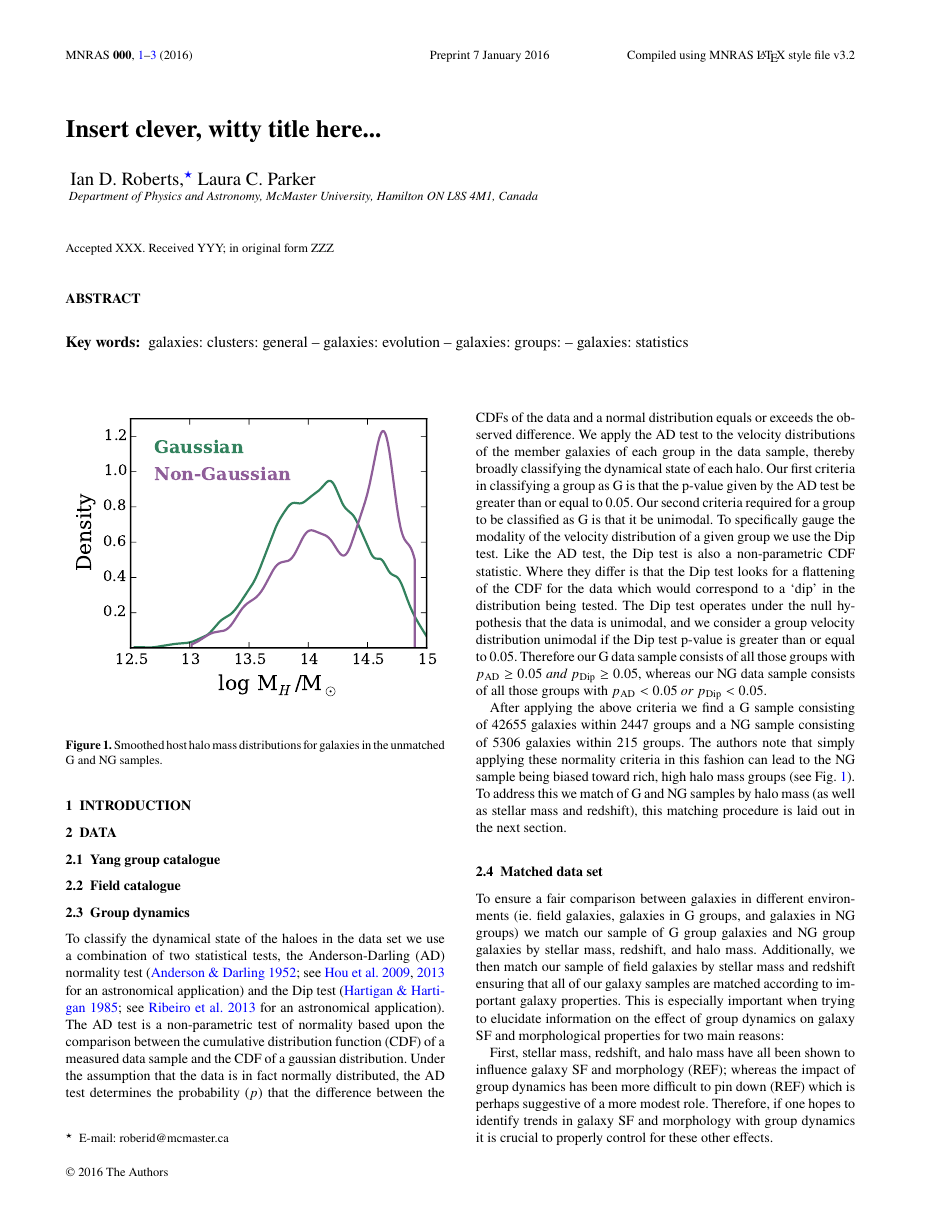
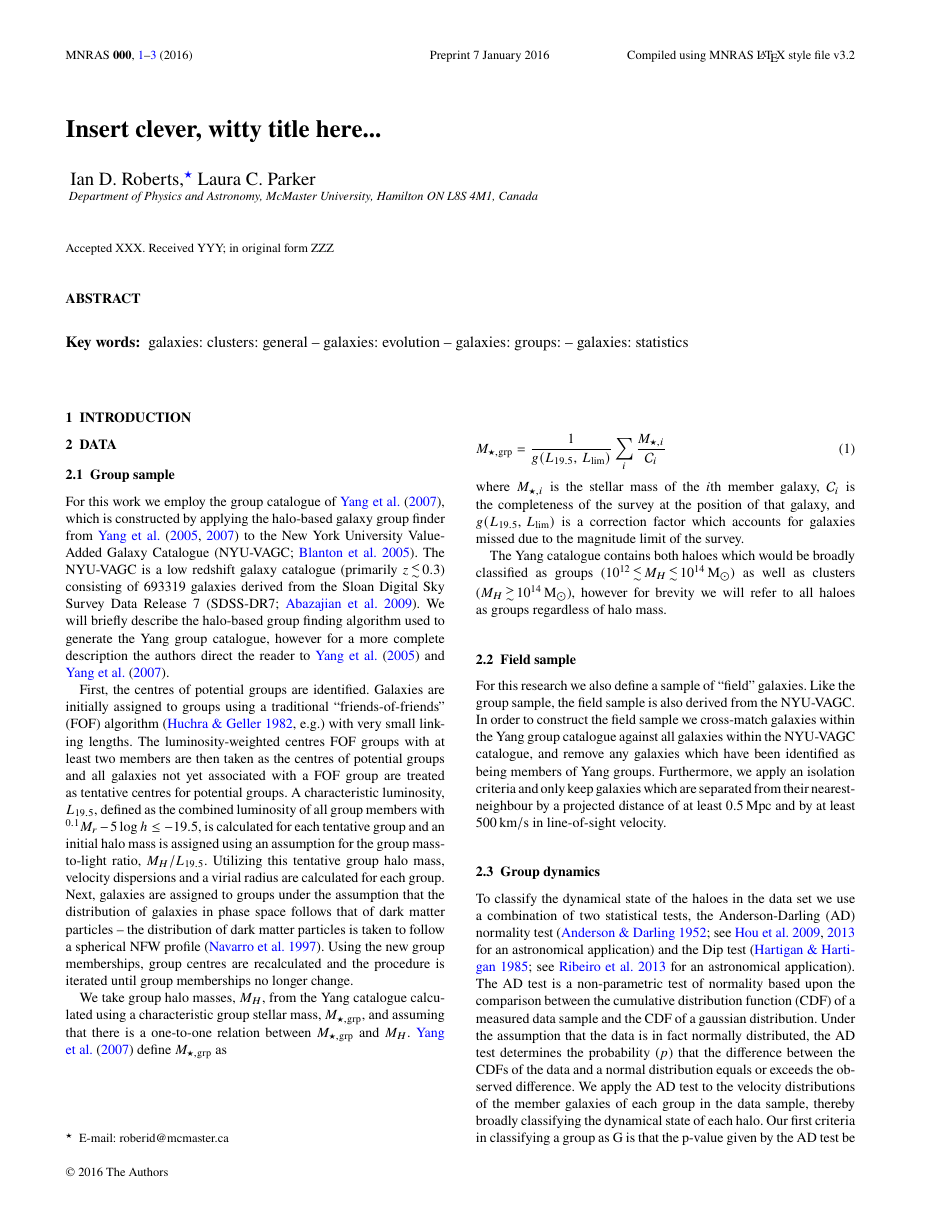
Before and after one commit to roberid/dynamics2016, a LaTeX paper (RobertsParker2016.tex): page 1 of 5. Compiled offline with pdfLaTeX.

Commit message:
Wrote Group and Field sample sections

```diff
--- a/RobertsParker2016.tex
+++ b/RobertsParker2016.tex
@@ -52,7 +52,7 @@
 % overwriting existing commands. Example:
 %\newcommand{\pcm}{\,cm$^{-2}$}	% per cm-squared
 
-\newcommand{\Msun}{\mathrm{M_{\sun}}}
+\newcommand{\Msun}{\,\mathrm{M_{\sun}}}
 \renewcommand{\labelenumi}{\arabic{enumi}. }
 
 %%%%%%%%%%%%%%%%%%%%%%%%%%%%%%%%%%%%%%%%%%%%%%%%%%
@@ -109,9 +109,73 @@ groups: -- galaxies: statistics
 \section{Data}
 \label{sec:data}
 
-\subsection{Yang group catalogue}
+\subsection{Group sample}
 
-\subsection{Field catalogue}
+For this work we employ the group catalogue of \citet{yang2007}, which
+is constructed by applying the halo-based galaxy group finder from
+\citet{yang2005, yang2007} to the New York University Value-Added
+Galaxy Catalogue (NYU-VAGC; \citealt{blanton2005}).  The NYU-VAGC is a
+low redshift galaxy catalogue (primarily $z \la 0.3$) consisting of
+693319 galaxies derived from the Sloan Digital Sky Survey Data Release
+7 (SDSS-DR7; \citealt{abazajian2009}).  We will briefly describe the
+halo-based group finding algorithm used to generate the Yang group catalogue,
+however for a more complete description the authors direct the reader
+to \citet{yang2005} and \citet{yang2007}.
+\par
+First, the centres of potential groups are identified.  Galaxies are
+initially assigned to groups using a traditional
+``friends-of-friends'' (FOF) algorithm \citep[][e.g.]{huchra1982} with
+very small linking lengths.  The luminosity-weighted centres
+FOF groups with at least two members are then taken as the centres of
+potential groups and all galaxies not yet associated with a FOF group
+are treated as tentative centres for potential groups.  A
+characteristic luminosity, $L_{19.5}$, defined as the combined
+luminosity of all group members with $^{0.1}M_r - 5\log h \le -19.5$,
+is calculated for each tentative group and an initial halo mass is
+assigned using an assumption for the group mass-to-light ratio,
+$M_H/L_{19.5}$.  Utilizing this tentative group halo mass, velocity
+dispersions and a virial radius are calculated for each group.  Next,
+galaxies are assigned to groups under the assumption that the
+distribution of galaxies in phase space follows that of dark matter
+particles -- the distribution of dark matter particles is taken to
+follow a spherical NFW profile \citep{navarro1997}.  Using the new
+group memberships, group centres are recalculated and the procedure is
+iterated until group memberships no longer change.
+\par
+We take group halo masses, $M_H$, from the Yang catalogue calculated
+using a characteristic group stellar mass, $M_{\star,\text{grp}}$, and
+assuming that there is a one-to-one relation between $M_{\star,\text{grp}}$
+and $M_H$.  \citet{yang2007} define $M_{\star,\text{grp}}$ as
+
+\begin{equation}
+  M_{\star,\text{grp}} = \frac{1}{g(L_{19.5},\,L_{\text{lim}})} \sum_i
+  \frac{M_{\star,i}}{\mathcal{C}_i}
+\end{equation}
+
+\noindent
+where $M_{\star,i}$ is the stellar mass of the $i$th member galaxy,
+$\mathcal{C}_i$ is the completeness of the survey at the position of
+that galaxy, and $g(L_{19.5},\,L_{\text{lim}})$ is a correction factor
+which accounts for galaxies missed due to the magnitude limit of the
+survey.
+\par
+The Yang catalogue contains both haloes which would be broadly classified as
+groups ($10^{12} \la M_H \la 10^{14}\Msun$) as well as clusters ($M_H
+\ga 10^{14}\Msun$), however for brevity we will refer to all haloes as
+groups regardless of halo mass.
+
+\subsection{Field sample}
+
+For this research we also define a sample of ``field'' galaxies.  Like
+the group sample, the field sample is also derived from the NYU-VAGC.
+In order to construct the field sample we cross-match galaxies within
+the Yang group catalogue against all galaxies within the NYU-VAGC
+catalogue, and remove any galaxies which have been identified as being
+members of Yang groups.  Furthermore, we apply an isolation
+criteria and only keep galaxies which are separated from their
+nearest-neighbour by a projected distance of at least
+$0.5\,\mathrm{Mpc}$ and by at least $500\,\mathrm{km/s}$ in
+line-of-sight velocity.
 
 \subsection{Group dynamics}
 
```
Also changed, not shown: RobertsParker2016.bib (+62 -0 lines), RobertsParker2016.pdf, RobertsParker2016.tex (8 more changed lines).
